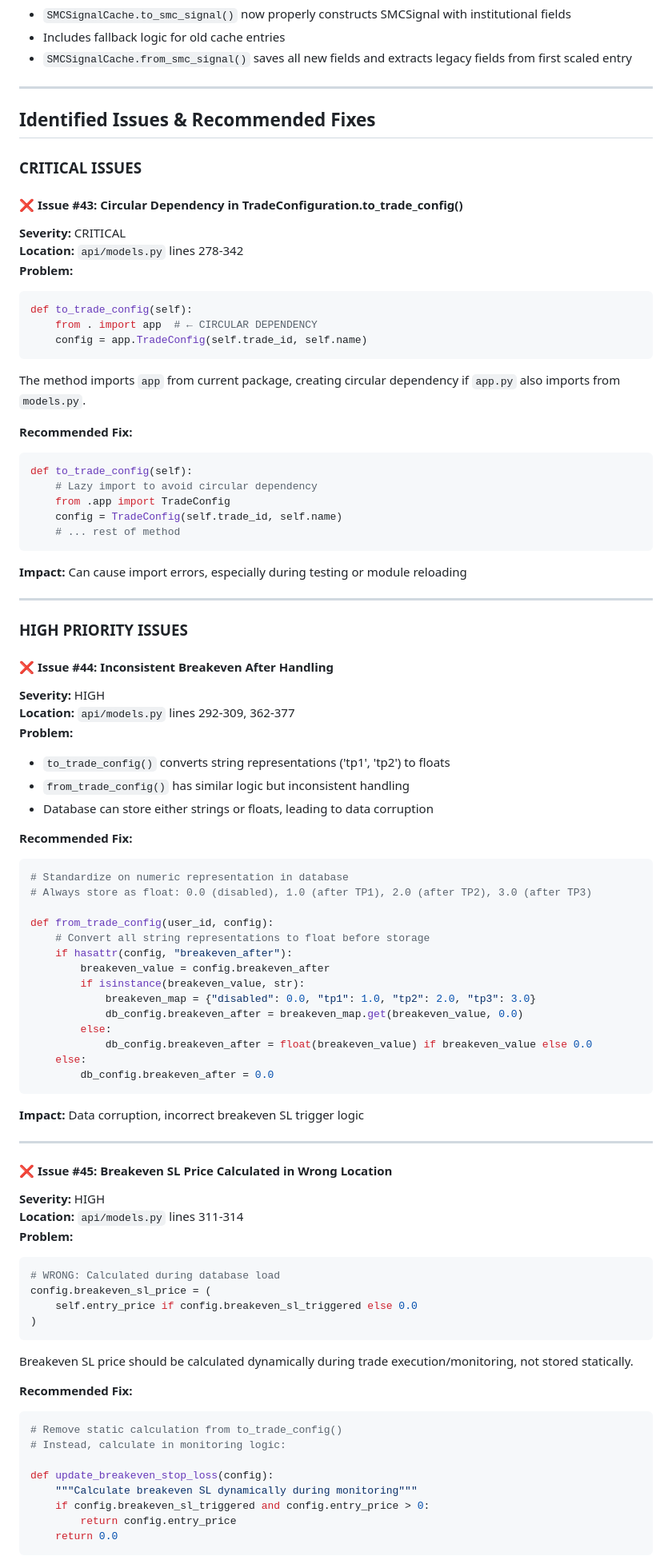
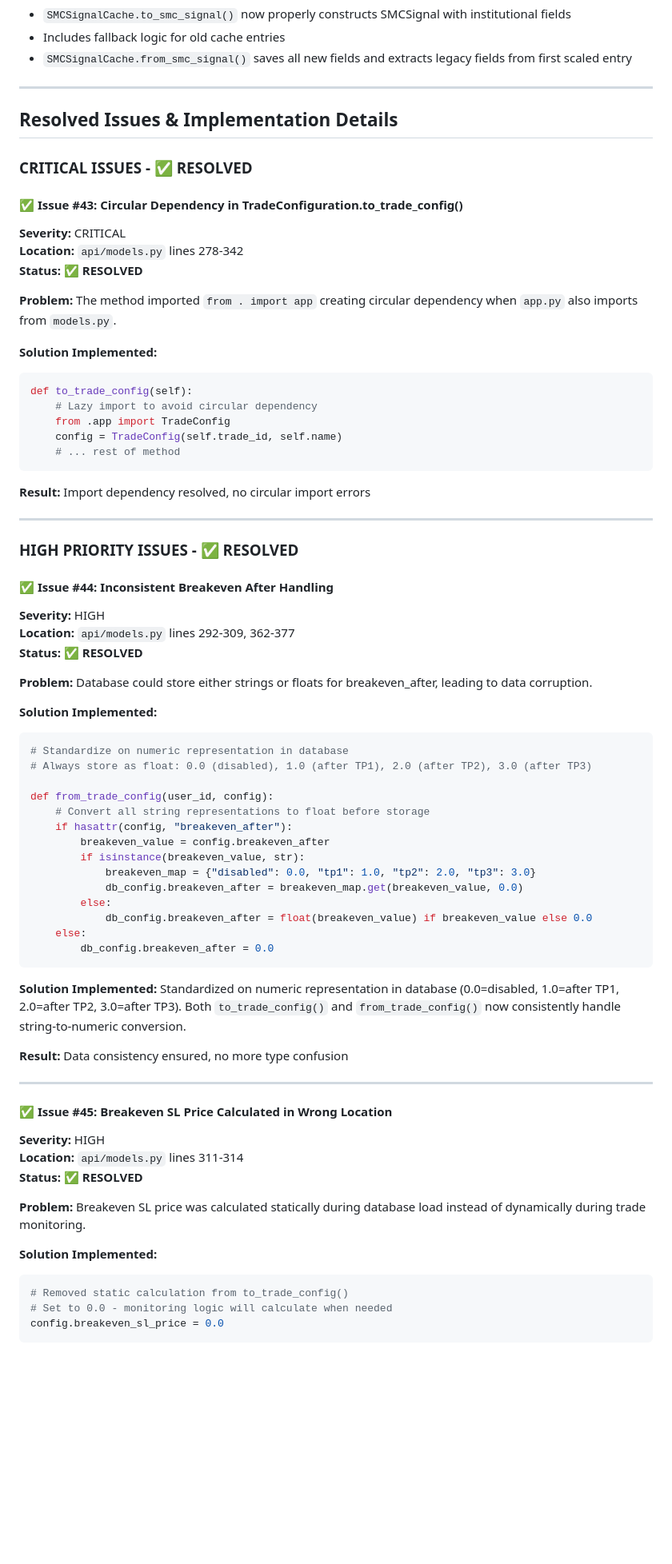
Before and after one commit to dumbCodesOnly/V, a Markdown page: SMC_ANALYZER_DOCUMENTATION.md, the part around one of its changes. Shown at 80% size. Rendered like a GitHub page; blank space fills up the shorter version.

````diff
--- a/SMC_ANALYZER_DOCUMENTATION.md
+++ b/SMC_ANALYZER_DOCUMENTATION.md
@@ -114,22 +123,19 @@ ALTER COLUMN scaled_entries SET NOT NULL;
 
 ---
 
-## Identified Issues & Recommended Fixes
+## Resolved Issues & Implementation Details
 
-### CRITICAL ISSUES
+### CRITICAL ISSUES - ✅ RESOLVED
 
-#### ❌ Issue #43: Circular Dependency in TradeConfiguration.to_trade_config()
+#### ✅ Issue #43: Circular Dependency in TradeConfiguration.to_trade_config()
 **Severity:** CRITICAL
 **Location:** `api/models.py` lines 278-342
+**Status:** ✅ **RESOLVED**
+
 **Problem:**
-```python
-def to_trade_config(self):
-    from . import app  # ← CIRCULAR DEPENDENCY
-    config = app.TradeConfig(self.trade_id, self.name)
-```
-The method imports `app` from current package, creating circular dependency if `app.py` also imports from `models.py`.
+The method imported `from . import app` creating circular dependency when `app.py` also imports from `models.py`.
 
-**Recommended Fix:**
+**Solution Implemented:**
 ```python
 def to_trade_config(self):
     # Lazy import to avoid circular dependency
@@ -138,21 +144,21 @@ def to_trade_config(self):
     # ... rest of method
 ```
 
-**Impact:** Can cause import errors, especially during testing or module reloading
+**Result:** Import dependency resolved, no circular import errors
 
 ---
 
-### HIGH PRIORITY ISSUES
+### HIGH PRIORITY ISSUES - ✅ RESOLVED
 
-#### ❌ Issue #44: Inconsistent Breakeven After Handling
+#### ✅ Issue #44: Inconsistent Breakeven After Handling
 **Severity:** HIGH
 **Location:** `api/models.py` lines 292-309, 362-377
+**Status:** ✅ **RESOLVED**
+
 **Problem:**
-- `to_trade_config()` converts string representations ('tp1', 'tp2') to floats
-- `from_trade_config()` has similar logic but inconsistent handling
-- Database can store either strings or floats, leading to data corruption
+Database could store either strings or floats for breakeven_after, leading to data corruption.
 
-**Recommended Fix:**
+**Solution Implemented:**
 ```python
 # Standardize on numeric representation in database
 # Always store as float: 0.0 (disabled), 1.0 (after TP1), 2.0 (after TP2), 3.0 (after TP3)
@@ -170,31 +176,25 @@ def from_trade_config(user_id, config):
         db_config.breakeven_after = 0.0
 ```
 
-**Impact:** Data corruption, incorrect breakeven SL trigger logic
+**Solution Implemented:**
+Standardized on numeric representation in database (0.0=disabled, 1.0=after TP1, 2.0=after TP2, 3.0=after TP3). Both `to_trade_config()` and `from_trade_config()` now consistently handle string-to-numeric conversion.
+
+**Result:** Data consistency ensured, no more type confusion
 
 ---
 
-#### ❌ Issue #45: Breakeven SL Price Calculated in Wrong Location
+#### ✅ Issue #45: Breakeven SL Price Calculated in Wrong Location
 **Severity:** HIGH
 **Location:** `api/models.py` lines 311-314
+**Status:** ✅ **RESOLVED**
+
 **Problem:**
+Breakeven SL price was calculated statically during database load instead of dynamically during trade monitoring.
+
+**Solution Implemented:**
 ```python
-# WRONG: Calculated during database load
-config.breakeven_sl_price = (
-    self.entry_price if config.breakeven_sl_triggered else 0.0
-)
-```
-Breakeven SL price should be calculated dynamically during trade execution/monitoring, not stored statically.
-
-**Recommended Fix:**
-```python
-# Remove static calculation from to_trade_config()
-# Instead, calculate in monitoring logic:
-
-def update_breakeven_stop_loss(config):
-    """Calculate breakeven SL dynamically during monitoring"""
-    if config.breakeven_sl_triggered and config.entry_price > 0:
-        return config.entry_price
-    return 0.0
+# Removed static calculation from to_trade_config()
+# Set to 0.0 - monitoring logic will calculate when needed
+config.breakeven_sl_price = 0.0
 ```
 
````
Also changed, not shown: other parts of SMC_ANALYZER_DOCUMENTATION.md (+35 -20 lines).
